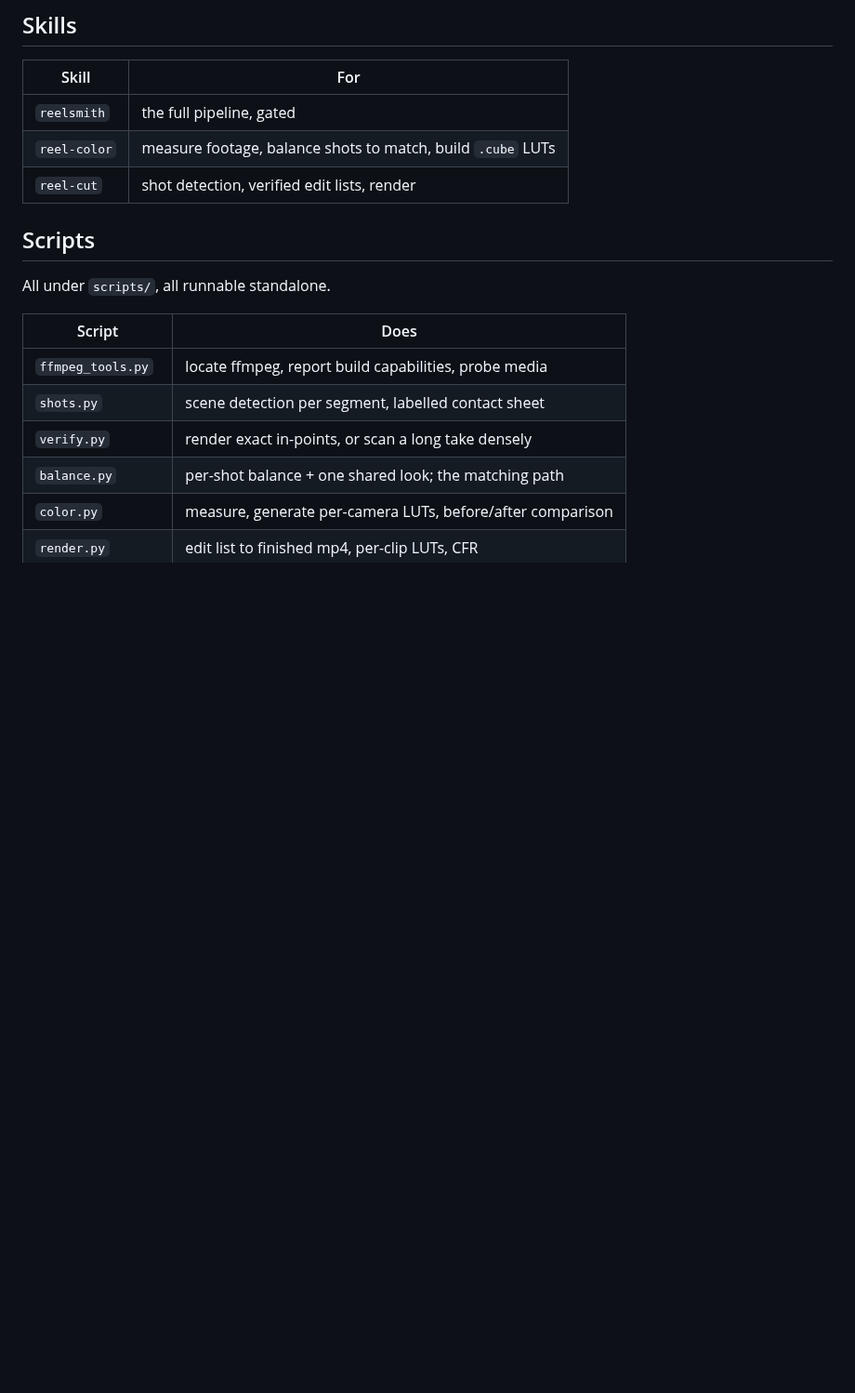
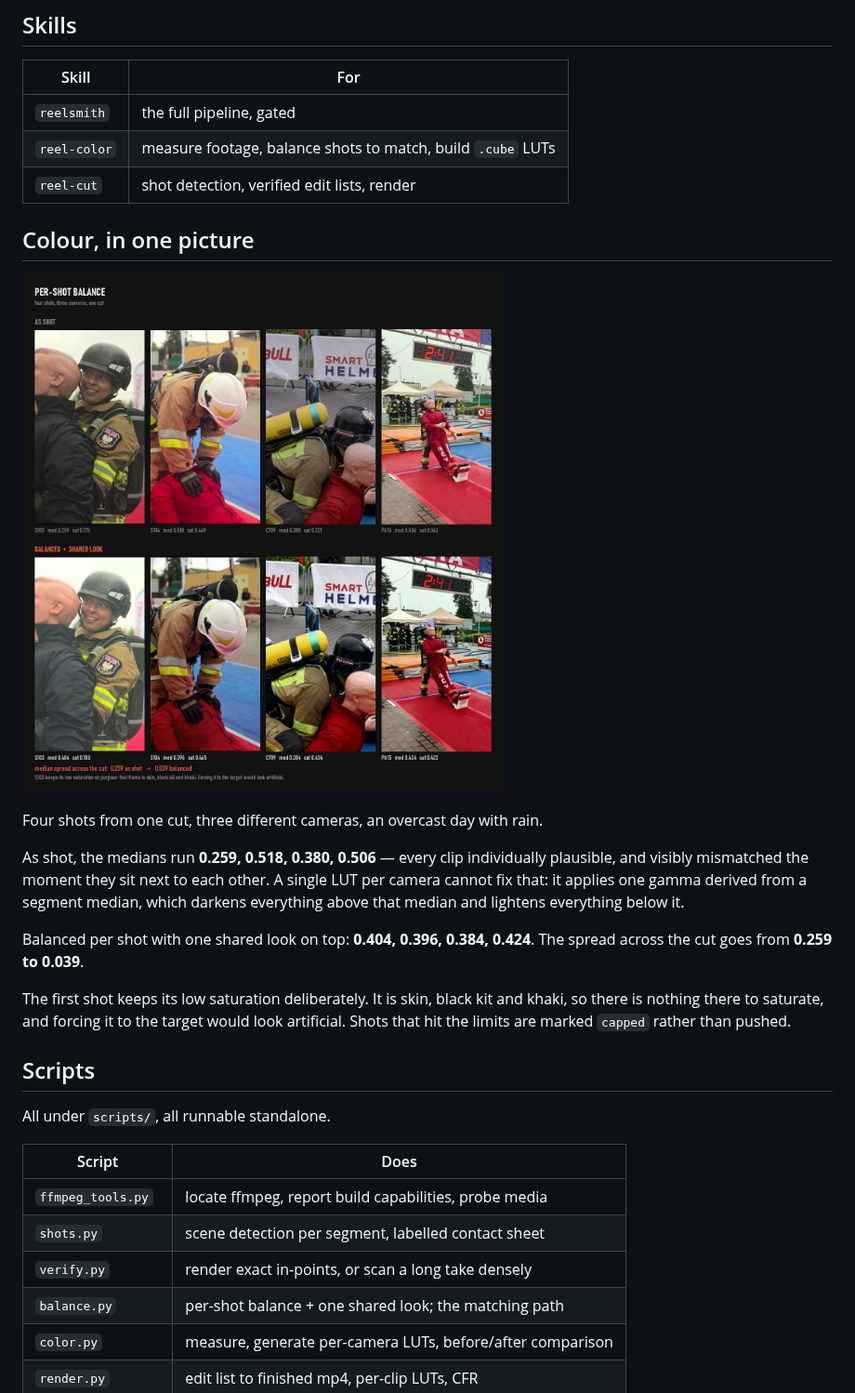
Before and after one commit to JahooClou/reelsmith, a Markdown page: README.md, the part around one of its changes. Shown at 93% size. Drawn GitHub-style; pictures changed too: docs/grade-before-after.jpg (added); blank space fills up the shorter version.

Commit message:
Add README screenshots: finished reels and the per-shot balance comparison
Two images under docs/, both generated from real output rather than mocked.
The colour comparison prints measured medians under each frame, since the
claim the plugin makes about matching is a numeric one and a thumbnail
cannot carry it.

Co-Authored-By: Claude Opus 5 <noreply@anthropic.com>

```diff
--- a/README.md
+++ b/README.md
@@ -46,6 +50,24 @@ file", "cut this to the beat" all work directly.
 | `reelsmith` | the full pipeline, gated |
 | `reel-color` | measure footage, balance shots to match, build `.cube` LUTs |
 | `reel-cut` | shot detection, verified edit lists, render |
+
+## Colour, in one picture
+
+![Per-shot balance, before and after](docs/grade-before-after.jpg)
+
+Four shots from one cut, three different cameras, an overcast day with rain.
+
+As shot, the medians run **0.259, 0.518, 0.380, 0.506** — every clip individually
+plausible, and visibly mismatched the moment they sit next to each other. A single
+LUT per camera cannot fix that: it applies one gamma derived from a segment median,
+which darkens everything above that median and lightens everything below it.
+
+Balanced per shot with one shared look on top: **0.404, 0.396, 0.384, 0.424**. The
+spread across the cut goes from **0.259 to 0.039**.
+
+The first shot keeps its low saturation deliberately. It is skin, black kit and
+khaki, so there is nothing there to saturate, and forcing it to the target would
+look artificial. Shots that hit the limits are marked `capped` rather than pushed.
 
 ## Scripts
 
```
Also changed, not shown: other parts of README.md (+4 -0 lines), docs/reels.jpg (added).
